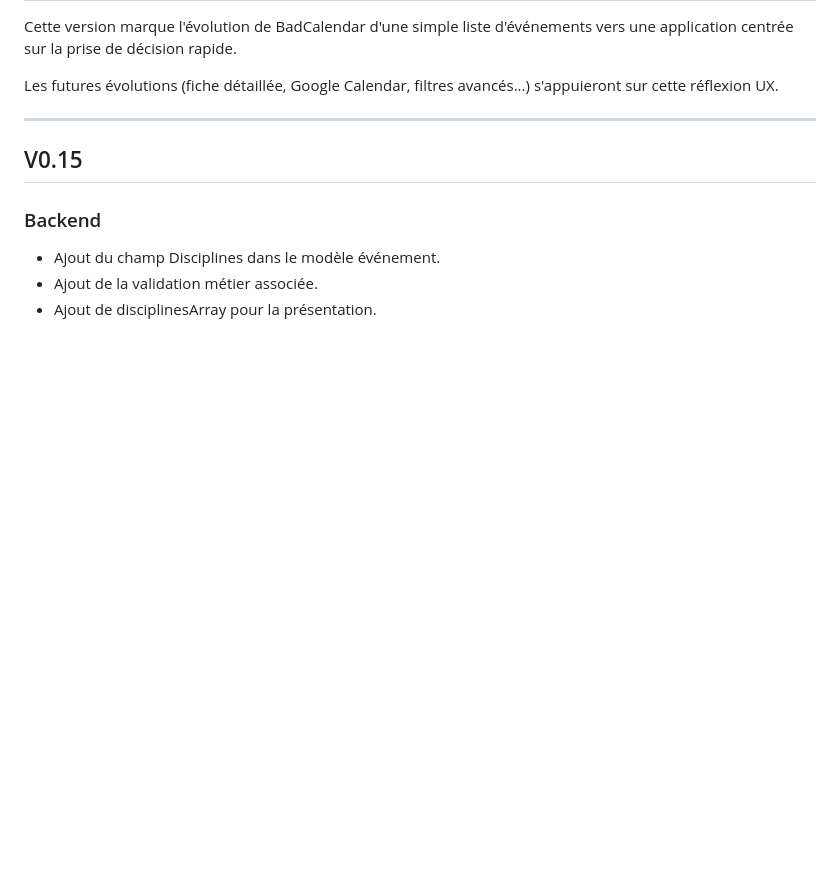
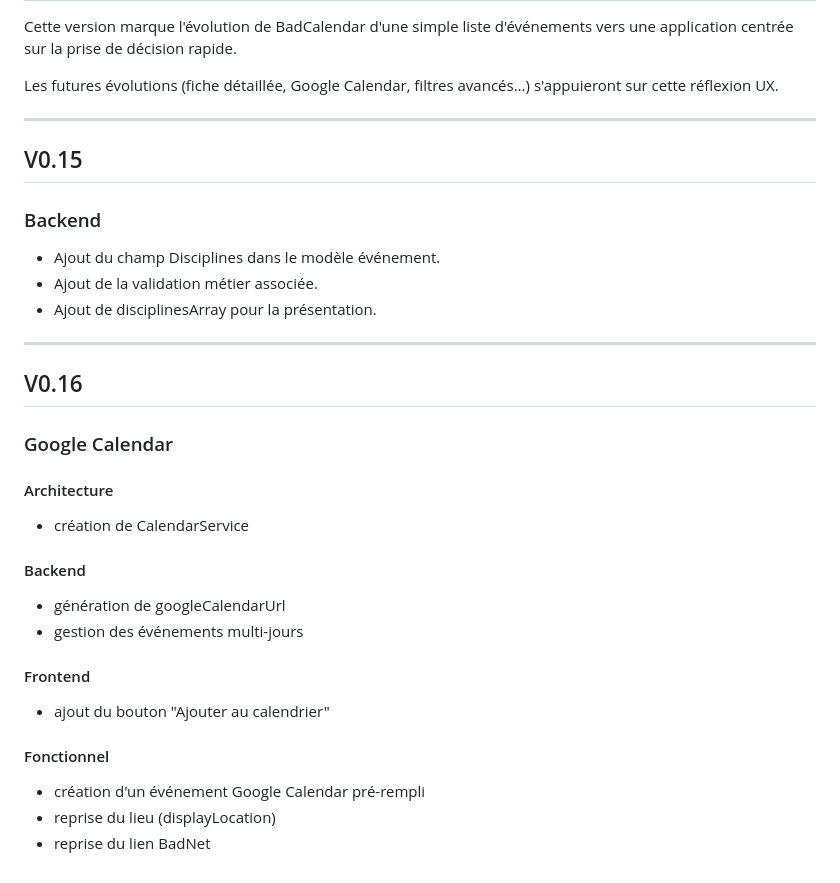
Before and after one commit to fabienwolff-hash/BadCalendar, a Markdown page: docs/project/release_notes.md, the part around the change. GitHub-like rendering; blank space fills up the shorter version.

Commit message:
maj docs

```diff
--- a/docs/project/release_notes.md
+++ b/docs/project/release_notes.md
@@ -397,3 +397,28 @@ Les futures évolutions (fiche détaillée, Google Calendar, filtres avancés...
 - Ajout du champ Disciplines dans le modèle événement.
 - Ajout de la validation métier associée.
 - Ajout de disciplinesArray pour la présentation.
+
+---
+
+## V0.16
+
+### Google Calendar
+
+#### Architecture
+
+- création de CalendarService
+
+#### Backend
+
+- génération de googleCalendarUrl
+- gestion des événements multi-jours
+
+#### Frontend
+
+- ajout du bouton "Ajouter au calendrier"
+
+#### Fonctionnel
+
+- création d'un événement Google Calendar pré-rempli
+- reprise du lieu (displayLocation)
+- reprise du lien BadNet
```
Also changed, not shown: docs/engineering/architecture.md (+3 -0 lines).
